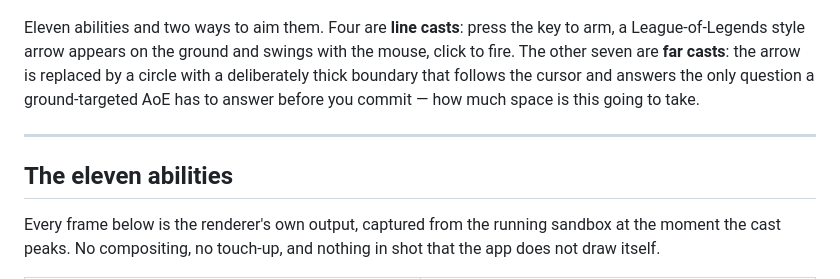
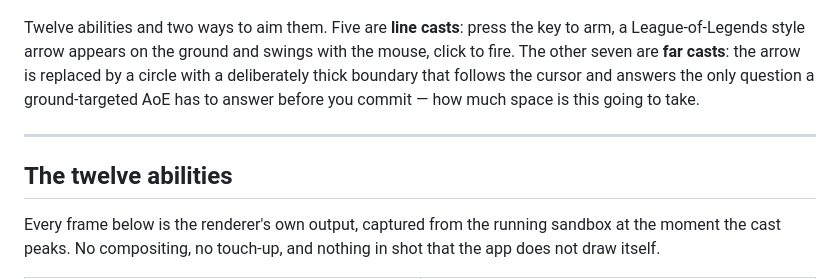
Before and after one commit to achrefelouafi/HandCastAbilityThreeJS, a Markdown page: README.md, the part around one of its changes. Drawn GitHub-style.

```diff
--- a/README.md
+++ b/README.md
@@ -11,7 +11,7 @@ A skillshot VFX sandbox built with **Three.js**, **Vite** and hand-written **GLS
 
 ![The Astral Void Blast: a black disc with a photon ring welded to its edge, wrapped in a sheared violet nebula, with void-shards falling in around it](docs/screenshots/astral.jpg)
 
-Eleven abilities and two ways to aim them. Four are **line casts**: press the key to arm, a
+Twelve abilities and two ways to aim them. Five are **line casts**: press the key to arm, a
 League-of-Legends style arrow appears on the ground and swings with the mouse, click to fire. The
 other seven are **far casts**: the arrow is replaced by a circle with a deliberately thick boundary
 that follows the cursor and answers the only question a ground-targeted AoE has to answer before you
@@ -19,7 +19,7 @@ commit — how much space is this going to take.
 
 ---
 
-## The eleven abilities
+## The twelve abilities
 
 Every frame below is the renderer's own output, captured from the running sandbox at the moment the
 cast peaks. No compositing, no touch-up, and nothing in shot that the app does not draw itself.
```
Also changed, not shown: other parts of README.md (+47 -3 lines), docs/screenshots/twilight.jpg (added), 12 other files.
